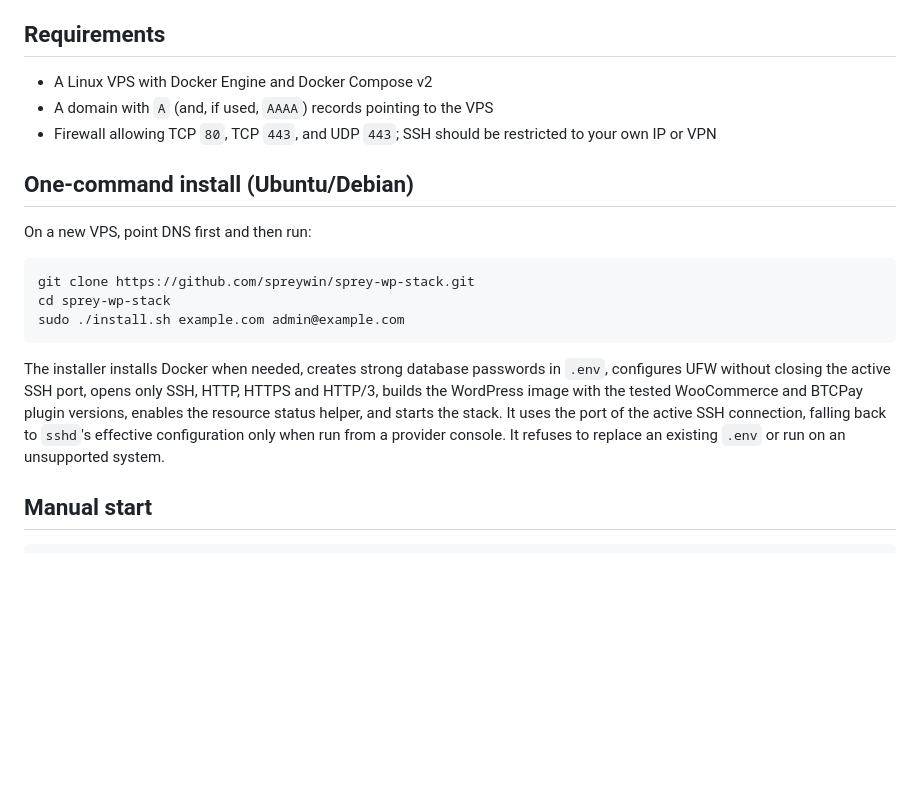
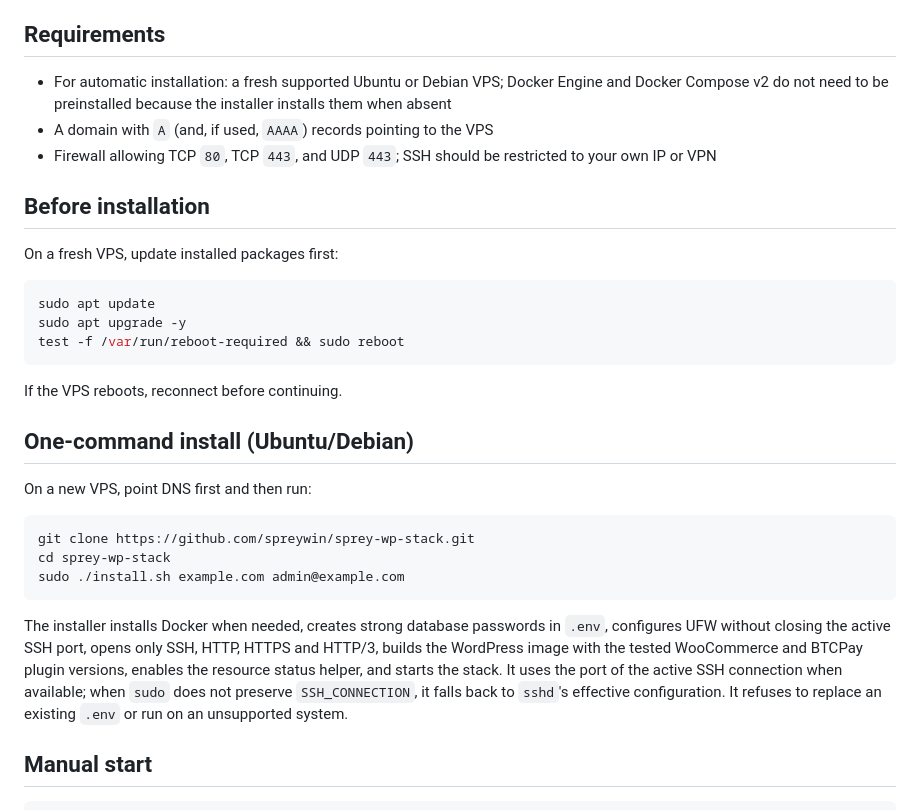
Before and after one commit to spreywin/sprey-wp-stack, a Markdown page: README.md, the part around the change. GitHub-like rendering; blank space fills up the shorter version.

Commit message:
Align install prerequisites with verified deployment

````diff
--- a/README.md
+++ b/README.md
@@ -22,9 +22,21 @@ Sprey WP Stack is an **online storefront integration path** for Sprey's broader
 
 ## Requirements
 
-- A Linux VPS with Docker Engine and Docker Compose v2
+- For automatic installation: a fresh supported Ubuntu or Debian VPS; Docker Engine and Docker Compose v2 do not need to be preinstalled because the installer installs them when absent
 - A domain with `A` (and, if used, `AAAA`) records pointing to the VPS
 - Firewall allowing TCP `80`, TCP `443`, and UDP `443`; SSH should be restricted to your own IP or VPN
+
+## Before installation
+
+On a fresh VPS, update installed packages first:
+
+```bash
+sudo apt update
+sudo apt upgrade -y
+test -f /var/run/reboot-required && sudo reboot
+```
+
+If the VPS reboots, reconnect before continuing.
 
 ## One-command install (Ubuntu/Debian)
 
@@ -36,7 +48,7 @@ cd sprey-wp-stack
 sudo ./install.sh example.com admin@example.com
 ```
 
-The installer installs Docker when needed, creates strong database passwords in `.env`, configures UFW without closing the active SSH port, opens only SSH, HTTP, HTTPS and HTTP/3, builds the WordPress image with the tested WooCommerce and BTCPay plugin versions, enables the resource status helper, and starts the stack. It uses the port of the active SSH connection, falling back to `sshd`'s effective configuration only when run from a provider console. It refuses to replace an existing `.env` or run on an unsupported system.
+The installer installs Docker when needed, creates strong database passwords in `.env`, configures UFW without closing the active SSH port, opens only SSH, HTTP, HTTPS and HTTP/3, builds the WordPress image with the tested WooCommerce and BTCPay plugin versions, enables the resource status helper, and starts the stack. It uses the port of the active SSH connection when available; when `sudo` does not preserve `SSH_CONNECTION`, it falls back to `sshd`'s effective configuration. It refuses to replace an existing `.env` or run on an unsupported system.
 
 ## Manual start
 
````
